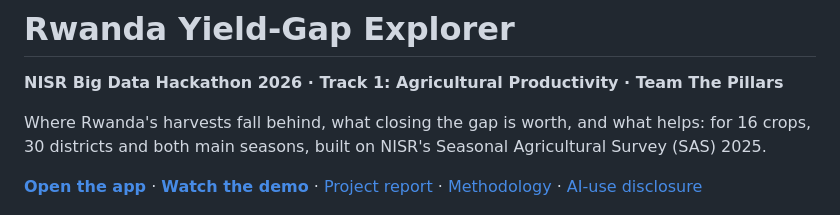
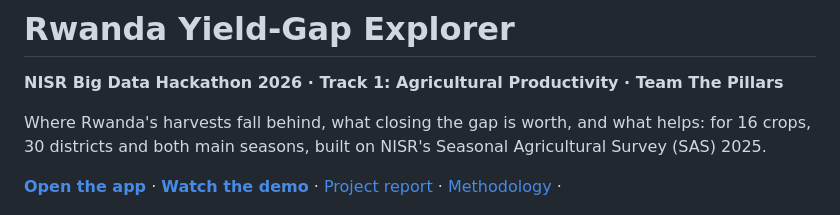
Before and after one commit to PAZZO123/yieldgap-rwanda, a Markdown page: README.md, the part around the change. Drawn GitHub-style.

Commit message:
Remove AI-use disclosure link
Removed AI-use disclosure link from README.

```diff
--- a/README.md
+++ b/README.md
@@ -8,7 +8,7 @@ Where Rwanda's harvests fall behind, what closing the gap is worth, and what hel
 **[Open the app](https://pazzo123.github.io/yieldgap-rwanda/)** ·
 **[Watch the demo](https://pazzo123.github.io/yieldgap-rwanda/demo.mp4)** ·
 [Project report](docs/project-report.md) · [Methodology](docs/methodology.md) ·
-[AI-use disclosure](docs/AI_USE.md)
+
 
 ![The Rwanda Yield-Gap Explorer: crop chips, one highlight, a large district map and the district panel](docs/images/app-overview.png)
 
```
